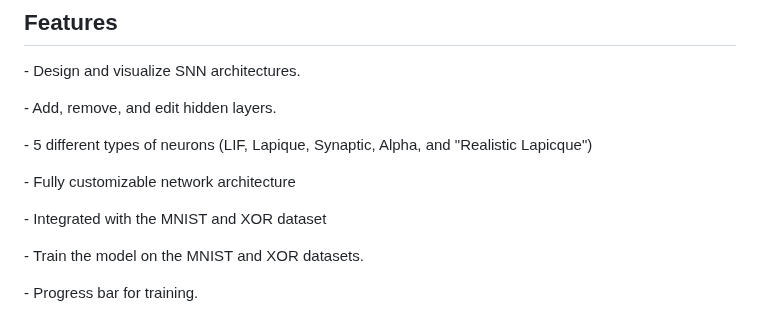
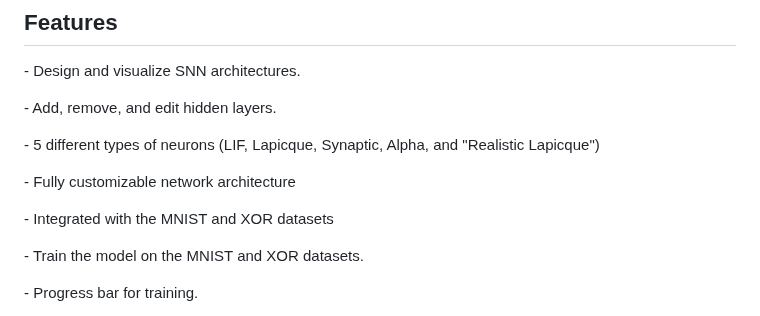
Before and after one commit to jurjsorinliviu/SNNtrainer3D, a Markdown page: README.md, the part around the change. Rendered like a GitHub page.

Commit message:
Update README.md
corrected the name of the Lapicque neuron

```diff
--- a/README.md
+++ b/README.md
@@ -25,11 +25,11 @@ The SNNtrainer3D offers several novel features that make it a valuable tool for
 
 \- Add, remove, and edit hidden layers.
 
-\- 5 different types of neurons (LIF, Lapique, Synaptic, Alpha, and "Realistic Lapicque")
+\- 5 different types of neurons (LIF, Lapicque, Synaptic, Alpha, and "Realistic Lapicque")
 
 \- Fully customizable network architecture
 
-\- Integrated with the MNIST and XOR dataset
+\- Integrated with the MNIST and XOR datasets
 
 \- Train the model on the MNIST and XOR datasets.
 
```
